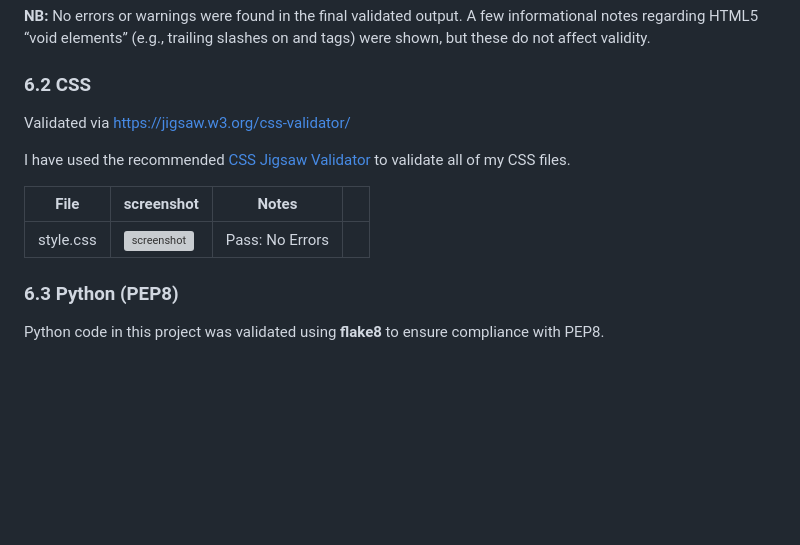
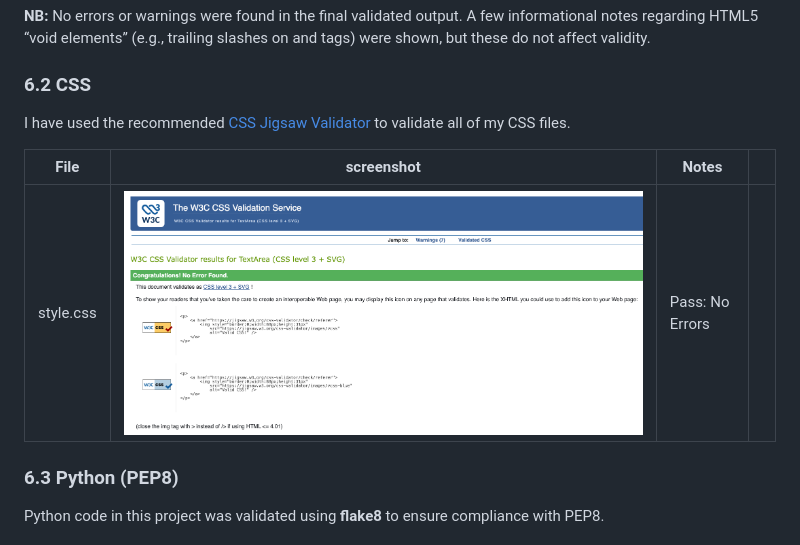
Before and after one commit to reubenja77/local_candle_co, a Markdown page: TESTING.md, the part around the change. GitHub-like rendering; pictures changed too: static/images/css-validation.png (added); blank space fills up the shorter version; grey boxes are pictures that could not be loaded.

```diff
--- a/TESTING.md
+++ b/TESTING.md
@@ -265,13 +265,11 @@ The HTML for all main pages was validated using the [HTML W3C Validator](https:/
 
 ### 6.2 CSS
 
-Validated via https://jigsaw.w3.org/css-validator/
-
 I have used the recommended [CSS Jigsaw Validator](https://jigsaw.w3.org/css-validator) to validate all of my CSS files.
 
 | File | screenshot | Notes |                                                                                                 |
 | --- | --- | --- | ----------------------------------------------------------------------------------------------------------|
-| style.css  | ![screenshot](static/images/css-validation.webp) |  Pass: No Errors |
+| style.css  | ![screenshot](static/images/css-validation.png) |  Pass: No Errors |
 
 ### 6.3 Python (PEP8)
 
```
Also changed, not shown: 2 other files.
